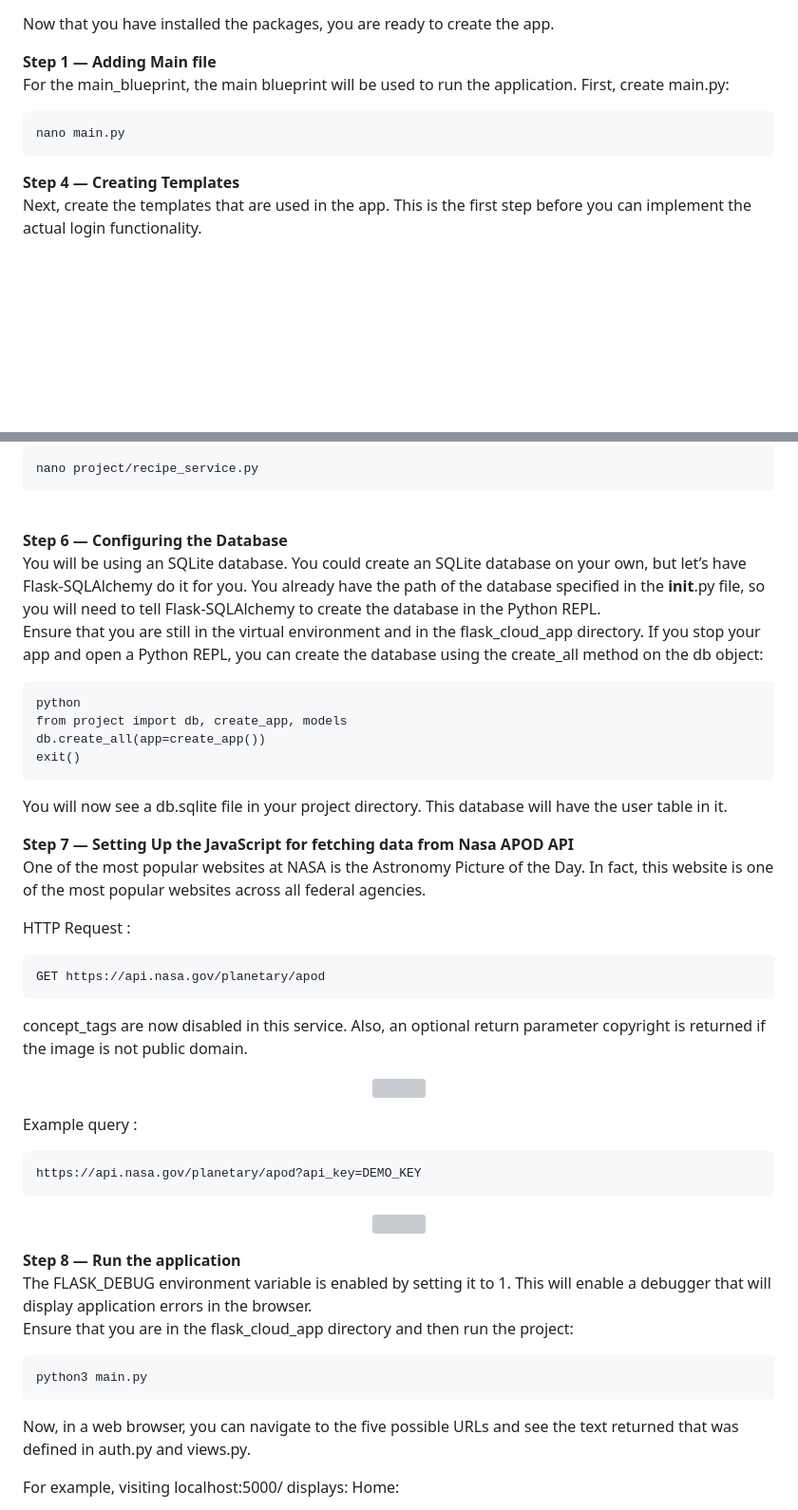
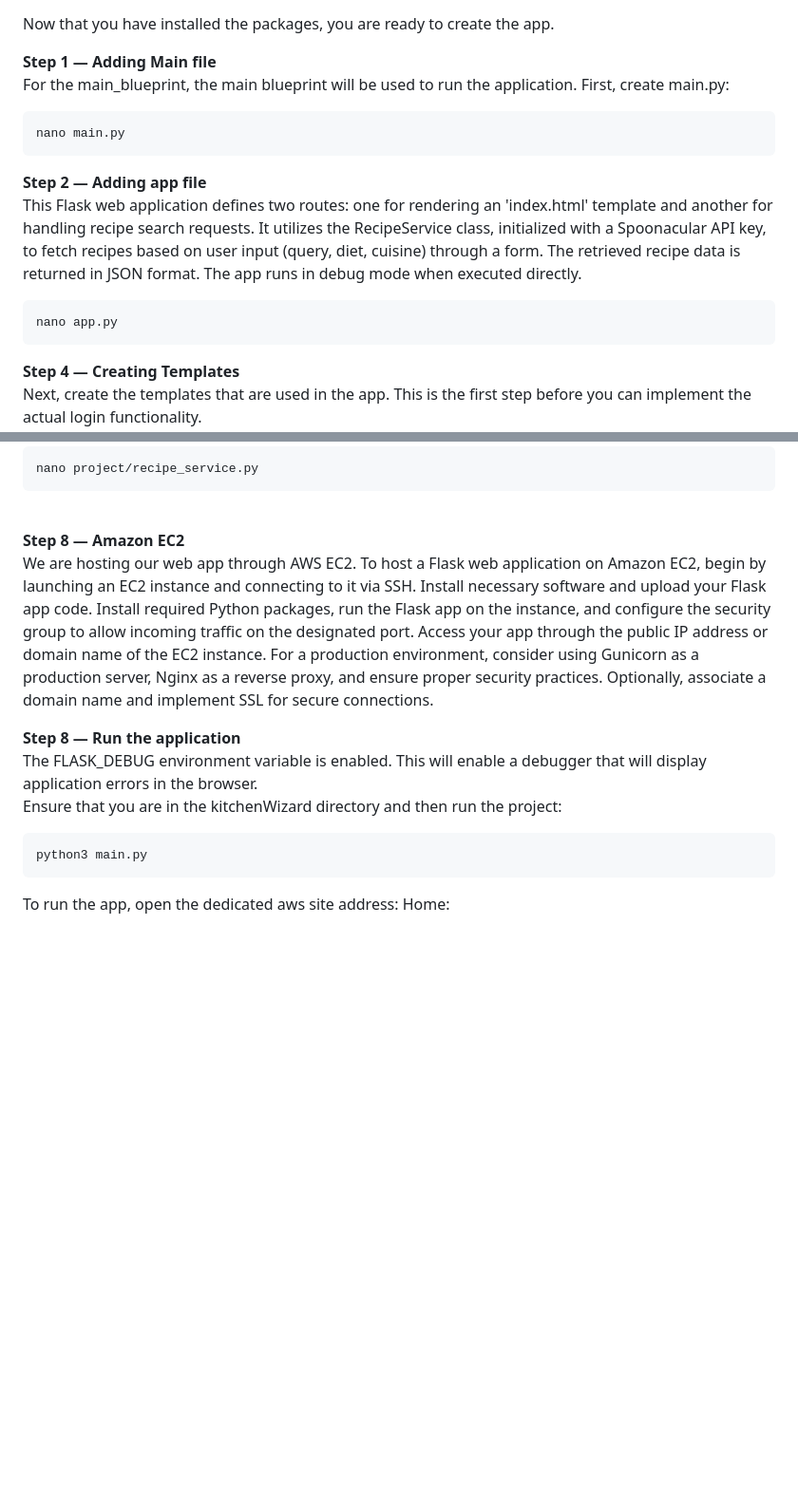
Before and after one commit to ndmparvez/KitchenWizard, a Markdown page: README.md, 2 parts joined by grey strips. Shown at 95% size. Drawn GitHub-style; blank space fills up the shorter version; grey boxes are pictures that could not be loaded.

````diff
--- a/README.md
+++ b/README.md
@@ -61,6 +61,12 @@ For the main_blueprint, the main blueprint will be used to run the application.
 nano main.py
 ```
 
+<b>Step 2 — Adding app file</b>
+<br />
+This Flask web application defines two routes: one for rendering an 'index.html' template and another for handling recipe search requests. It utilizes the RecipeService class, initialized with a Spoonacular API key, to fetch recipes based on user input (query, diet, cuisine) through a form. The retrieved recipe data is returned in JSON format. The app runs in debug mode when executed directly.
+```diff
+nano app.py
+```
 <b>Step 4 — Creating Templates </b>
 <br />
 Next, create the templates that are used in the app. This is the first step before you can implement the actual login functionality.
@@ -126,55 +132,21 @@ nano project/recipe_service.py
 ```
 <br />
 
-<b>Step 6 — Configuring the Database </b>
+<b>Step 8 — Amazon EC2 </b>
 <br />
-You will be using an SQLite database. You could create an SQLite database on your own, but let’s have Flask-SQLAlchemy do it for you. You already have the path of the database specified in the __init__.py file, so you will need to tell Flask-SQLAlchemy to create the database in the Python REPL.
+We are hosting our web app through AWS EC2.
+To host a Flask web application on Amazon EC2, begin by launching an EC2 instance and connecting to it via SSH. Install necessary software and upload your Flask app code. Install required Python packages, run the Flask app on the instance, and configure the security group to allow incoming traffic on the designated port. Access your app through the public IP address or domain name of the EC2 instance. For a production environment, consider using Gunicorn as a production server, Nginx as a reverse proxy, and ensure proper security practices. Optionally, associate a domain name and implement SSL for secure connections.
 <br />
-Ensure that you are still in the virtual environment and in the flask_cloud_app directory.
-If you stop your app and open a Python REPL, you can create the database using the create_all method on the db object:
-```diff
-python
-from project import db, create_app, models
-db.create_all(app=create_app())
-exit()
-```
-You will now see a db.sqlite file in your project directory. This database will have the user table in it.
-
-<b>Step 7 — Setting Up the JavaScript for fetching data from Nasa APOD API </b>
-<br />
-One of the most popular websites at NASA is the Astronomy Picture of the Day. In fact, this website is one of the most popular websites across all federal agencies.
-
-HTTP Request :
-```diff
-GET https://api.nasa.gov/planetary/apod
-```
-
-concept_tags are now disabled in this service. Also, an optional return parameter copyright is returned if the image is not public domain.
-  <p align="center">
-  <img width="600" src="https://github.com/karanpardeshi11/Nasa/blob/main/ReadMe/step7.jpg">
-</p>
-
-Example query :
-```diff
-https://api.nasa.gov/planetary/apod?api_key=DEMO_KEY
-```
-<p align="center">
-  <img width="600" src="https://github.com/karanpardeshi11/Nasa/blob/main/ReadMe/step7-1.jpg">
-</p>
 
 
 <b>Step 8 — Run the application </b>
 <br />
-The FLASK_DEBUG environment variable is enabled by setting it to 1. This will enable a debugger that will display application errors in the browser.
+The FLASK_DEBUG environment variable is enabled. This will enable a debugger that will display application errors in the browser.
 <br />
-Ensure that you are in the flask_cloud_app directory and then run the project:
+Ensure that you are in the kitchenWizard directory and then run the project:
 ```diff
 python3 main.py
 ```
 
-
-
-Now, in a web browser, you can navigate to the five possible URLs and see the text returned that was defined in auth.py and views.py.
-
-For example, visiting localhost:5000/ displays: Home:
+ To run the app, open the dedicated aws site address: Home:
  <p align="center">
````
Also changed, not shown: other parts of README.md (+1 -1 lines).
